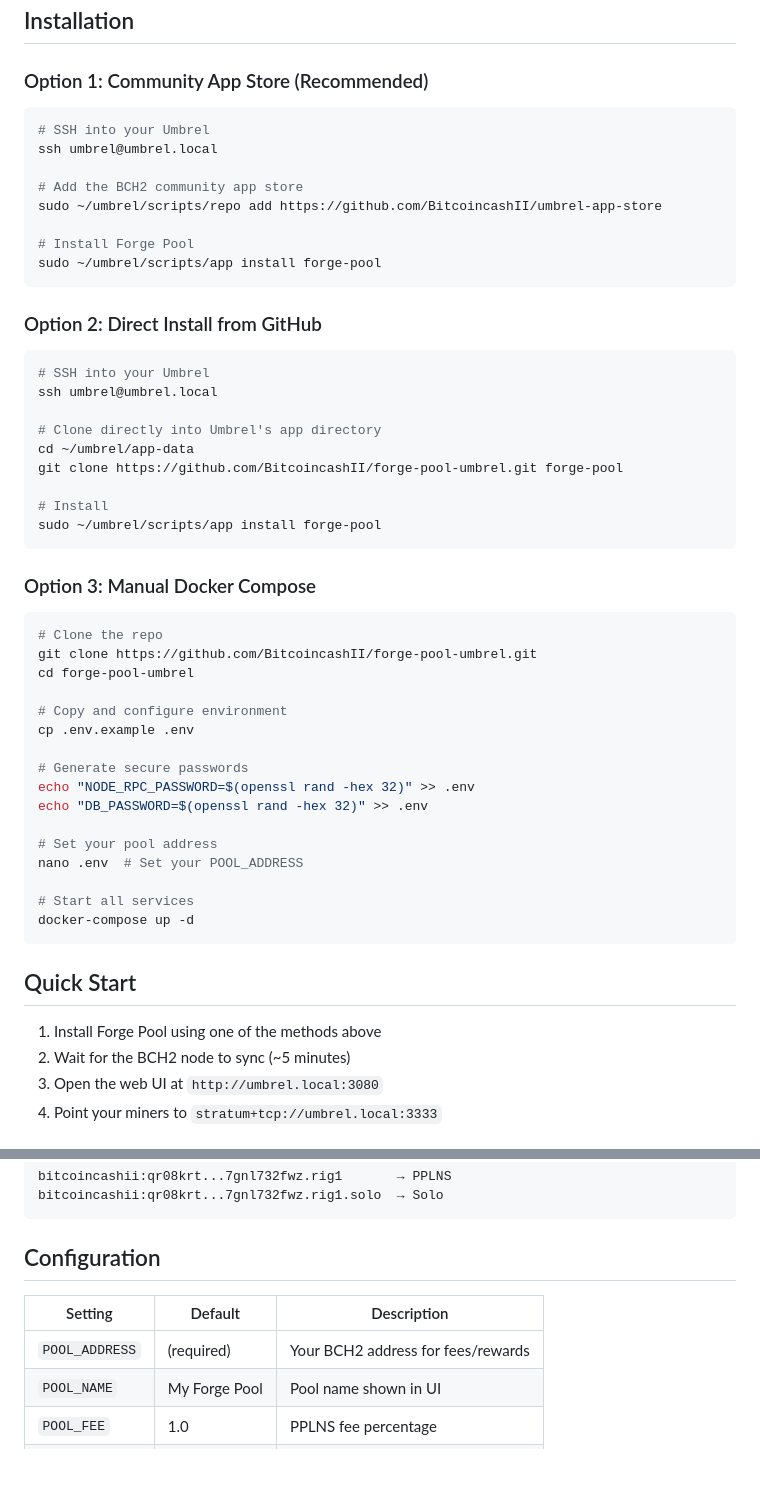
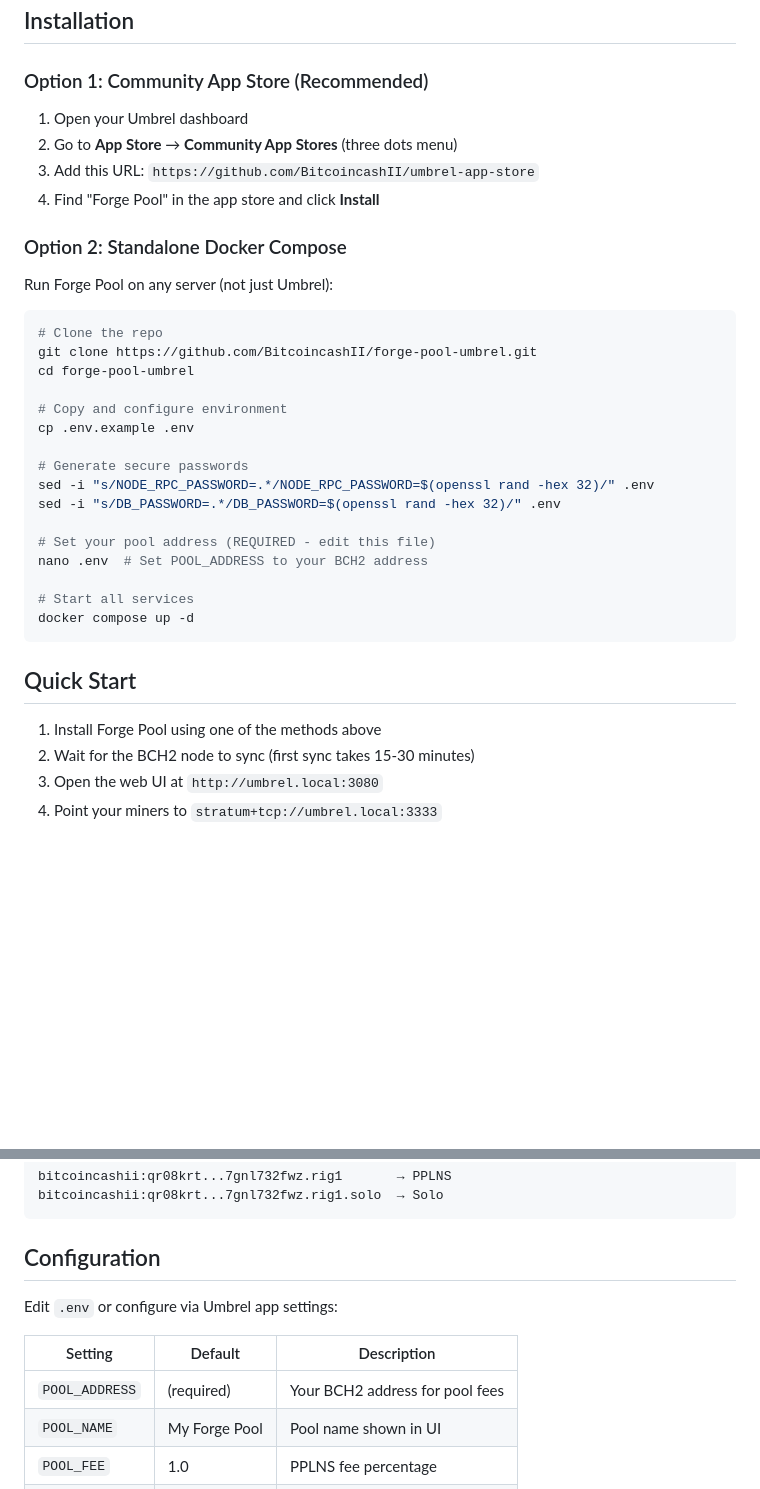
Before and after one commit to BitcoincashII/forge-pool-umbrel, a Markdown page: README.md, 2 parts joined by grey strips. GitHub-like rendering; blank space fills up the shorter version.

````diff
--- a/README.md
+++ b/README.md
@@ -6,32 +6,14 @@ Self-hosted BCH2 mining pool for Umbrel.
 
 ### Option 1: Community App Store (Recommended)
 
-```bash
-# SSH into your Umbrel
-ssh umbrel@umbrel.local
+1. Open your Umbrel dashboard
+2. Go to **App Store** → **Community App Stores** (three dots menu)
+3. Add this URL: `https://github.com/BitcoincashII/umbrel-app-store`
+4. Find "Forge Pool" in the app store and click **Install**
 
-# Add the BCH2 community app store
-sudo ~/umbrel/scripts/repo add https://github.com/BitcoincashII/umbrel-app-store
+### Option 2: Standalone Docker Compose
 
-# Install Forge Pool
-sudo ~/umbrel/scripts/app install forge-pool
-```
-
-### Option 2: Direct Install from GitHub
-
-```bash
-# SSH into your Umbrel
-ssh umbrel@umbrel.local
-
-# Clone directly into Umbrel's app directory
-cd ~/umbrel/app-data
-git clone https://github.com/BitcoincashII/forge-pool-umbrel.git forge-pool
-
-# Install
-sudo ~/umbrel/scripts/app install forge-pool
-```
-
-### Option 3: Manual Docker Compose
+Run Forge Pool on any server (not just Umbrel):
 
 ```bash
 # Clone the repo
@@ -42,20 +24,20 @@ cd forge-pool-umbrel
 cp .env.example .env
 
 # Generate secure passwords
-echo "NODE_RPC_PASSWORD=$(openssl rand -hex 32)" >> .env
-echo "DB_PASSWORD=$(openssl rand -hex 32)" >> .env
+sed -i "s/NODE_RPC_PASSWORD=.*/NODE_RPC_PASSWORD=$(openssl rand -hex 32)/" .env
+sed -i "s/DB_PASSWORD=.*/DB_PASSWORD=$(openssl rand -hex 32)/" .env
 
-# Set your pool address
-nano .env  # Set your POOL_ADDRESS
+# Set your pool address (REQUIRED - edit this file)
+nano .env  # Set POOL_ADDRESS to your BCH2 address
 
 # Start all services
-docker-compose up -d
+docker compose up -d
 ```
 
 ## Quick Start
 
 1. Install Forge Pool using one of the methods above
-2. Wait for the BCH2 node to sync (~5 minutes)
+2. Wait for the BCH2 node to sync (first sync takes 15-30 minutes)
 3. Open the web UI at `http://umbrel.local:3080`
 4. Point your miners to `stratum+tcp://umbrel.local:3333`
 
@@ -82,9 +64,11 @@ bitcoincashii:qr08krt...7gnl732fwz.rig1.solo  → Solo
 
 ## Configuration
 
+Edit `.env` or configure via Umbrel app settings:
+
 | Setting | Default | Description |
 |---------|---------|-------------|
-| `POOL_ADDRESS` | (required) | Your BCH2 address for fees/rewards |
+| `POOL_ADDRESS` | (required) | Your BCH2 address for pool fees |
 | `POOL_NAME` | My Forge Pool | Pool name shown in UI |
 | `POOL_FEE` | 1.0 | PPLNS fee percentage |
 | `SOLO_FEE` | 0.5 | Solo mining fee percentage |
````
Also changed, not shown: other parts of README.md (+16 -17 lines).
